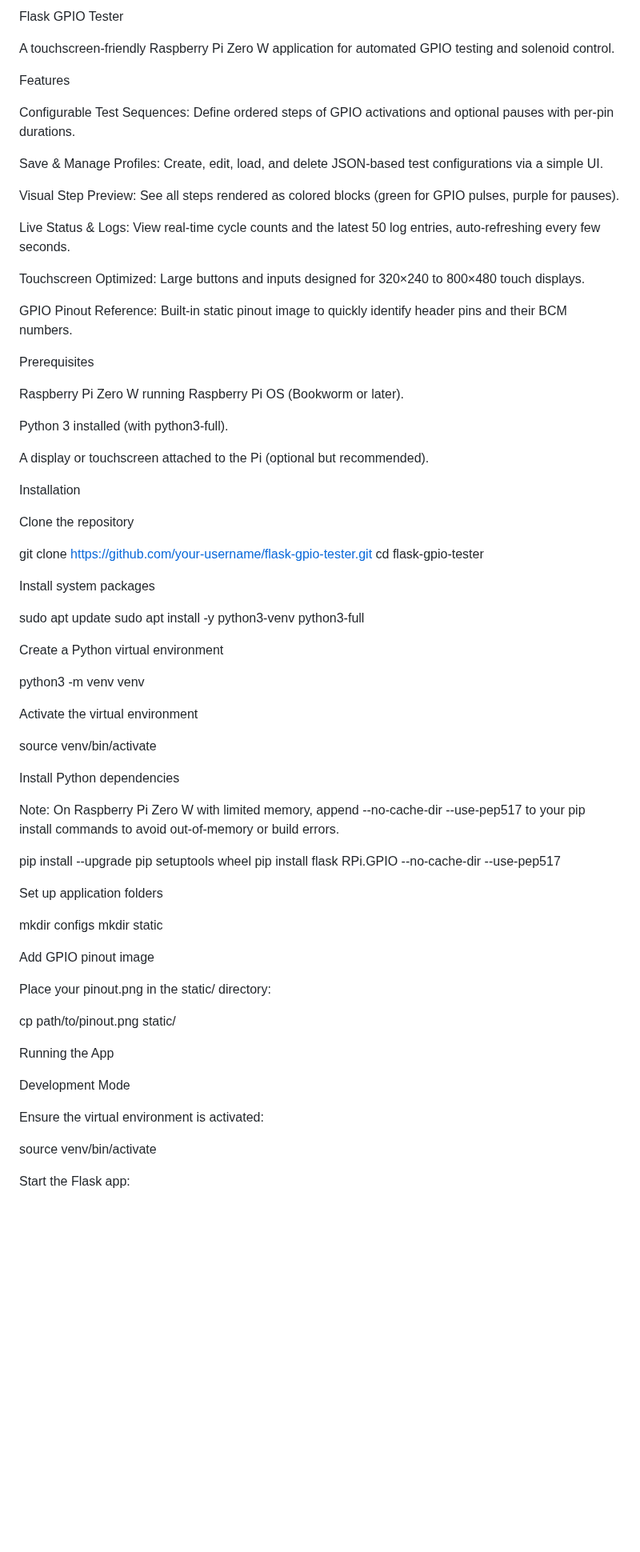
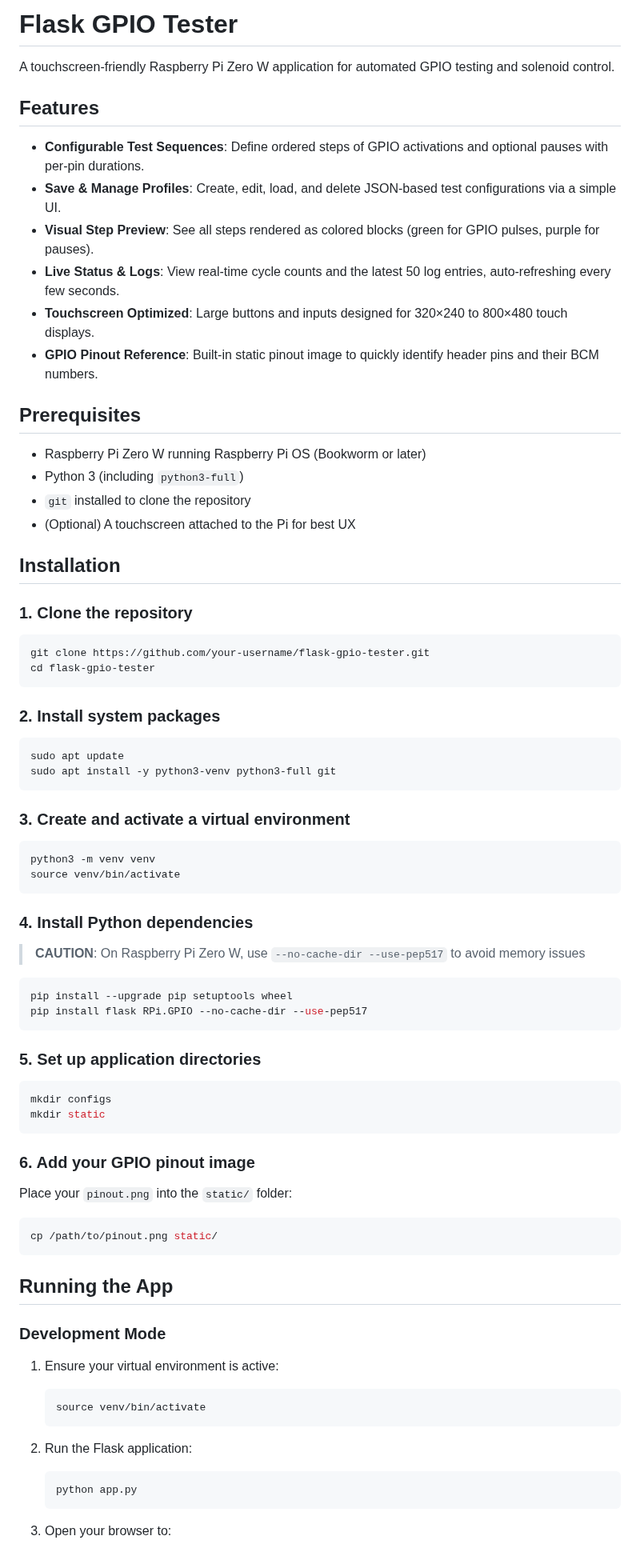
Before and after one commit to rekk2/rpi-zero-gpio-tester, a Markdown page: README.md, the part around one of its changes. Shown at 80% size. Rendered like a GitHub page; blank space fills up the shorter version.

````diff
--- a/README.md
+++ b/README.md
@@ -1,74 +1,83 @@
-Flask GPIO Tester
+# Flask GPIO Tester
 
 A touchscreen-friendly Raspberry Pi Zero W application for automated GPIO testing and solenoid control.
 
-Features
+## Features
 
-Configurable Test Sequences: Define ordered steps of GPIO activations and optional pauses with per-pin durations.
+- **Configurable Test Sequences**: Define ordered steps of GPIO activations and optional pauses with per-pin durations.
+- **Save & Manage Profiles**: Create, edit, load, and delete JSON-based test configurations via a simple UI.
+- **Visual Step Preview**: See all steps rendered as colored blocks (green for GPIO pulses, purple for pauses).
+- **Live Status & Logs**: View real-time cycle counts and the latest 50 log entries, auto-refreshing every few seconds.
+- **Touchscreen Optimized**: Large buttons and inputs designed for 320×240 to 800×480 touch displays.
+- **GPIO Pinout Reference**: Built-in static pinout image to quickly identify header pins and their BCM numbers.
 
-Save & Manage Profiles: Create, edit, load, and delete JSON-based test configurations via a simple UI.
+## Prerequisites
 
-Visual Step Preview: See all steps rendered as colored blocks (green for GPIO pulses, purple for pauses).
+- Raspberry Pi Zero W running Raspberry Pi OS (Bookworm or later)
+- Python 3 (including `python3-full`)
+- `git` installed to clone the repository
+- (Optional) A touchscreen attached to the Pi for best UX
 
-Live Status & Logs: View real-time cycle counts and the latest 50 log entries, auto-refreshing every few seconds.
+## Installation
 
-Touchscreen Optimized: Large buttons and inputs designed for 320×240 to 800×480 touch displays.
+### 1. Clone the repository
 
-GPIO Pinout Reference: Built-in static pinout image to quickly identify header pins and their BCM numbers.
-
-Prerequisites
-
-Raspberry Pi Zero W running Raspberry Pi OS (Bookworm or later).
-
-Python 3 installed (with python3-full).
-
-A display or touchscreen attached to the Pi (optional but recommended).
-
-Installation
-
-Clone the repository
-
+```bash
 git clone https://github.com/your-username/flask-gpio-tester.git
 cd flask-gpio-tester
+```
 
-Install system packages
+### 2. Install system packages
 
+```bash
 sudo apt update
-sudo apt install -y python3-venv python3-full
+sudo apt install -y python3-venv python3-full git
+```
 
-Create a Python virtual environment
+### 3. Create and activate a virtual environment
 
+```bash
 python3 -m venv venv
+source venv/bin/activate
+```
 
-Activate the virtual environment
+### 4. Install Python dependencies
 
-source venv/bin/activate
+> **CAUTION**: On Raspberry Pi Zero W, use `--no-cache-dir --use-pep517` to avoid memory issues
 
-Install Python dependencies
-
-Note: On Raspberry Pi Zero W with limited memory, append --no-cache-dir --use-pep517 to your pip install commands to avoid out-of-memory or build errors.
-
+```bash
 pip install --upgrade pip setuptools wheel
 pip install flask RPi.GPIO --no-cache-dir --use-pep517
+```
 
-Set up application folders
+### 5. Set up application directories
 
+```bash
 mkdir configs
 mkdir static
+```
 
-Add GPIO pinout image
+### 6. Add your GPIO pinout image
 
-Place your pinout.png in the static/ directory:
+Place your `pinout.png` into the `static/` folder:
 
-cp path/to/pinout.png static/
+```bash
+cp /path/to/pinout.png static/
+```
 
-Running the App
+## Running the App
 
-Development Mode
+### Development Mode
 
-Ensure the virtual environment is activated:
+1. Ensure your virtual environment is active:
 
-source venv/bin/activate
+   ```bash
+   source venv/bin/activate
+   ```
+2. Run the Flask application:
 
-Start the Flask app:
+   ```bash
+   python app.py
+   ```
+3. Open your browser to:
 
````
Also changed, not shown: other parts of README.md (+41 -35 lines).
